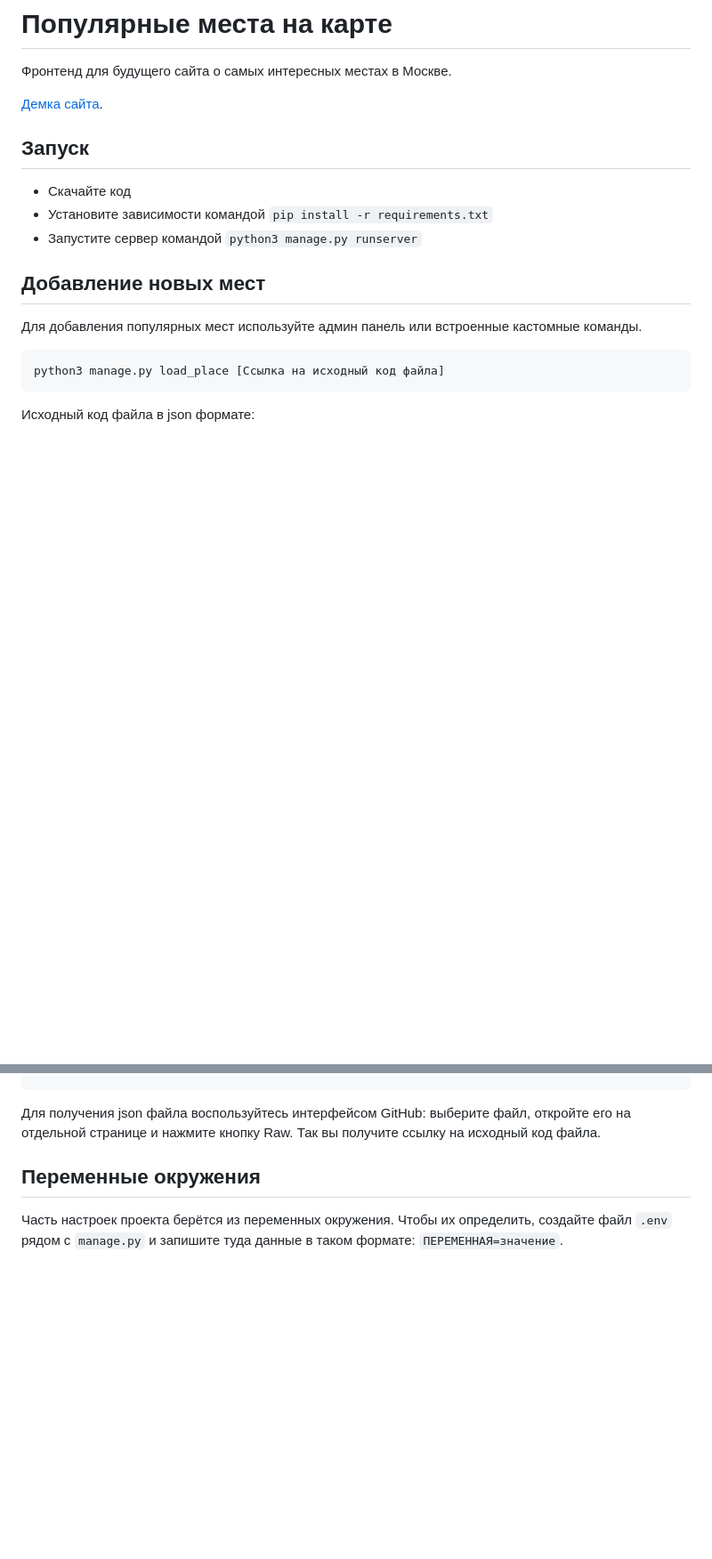
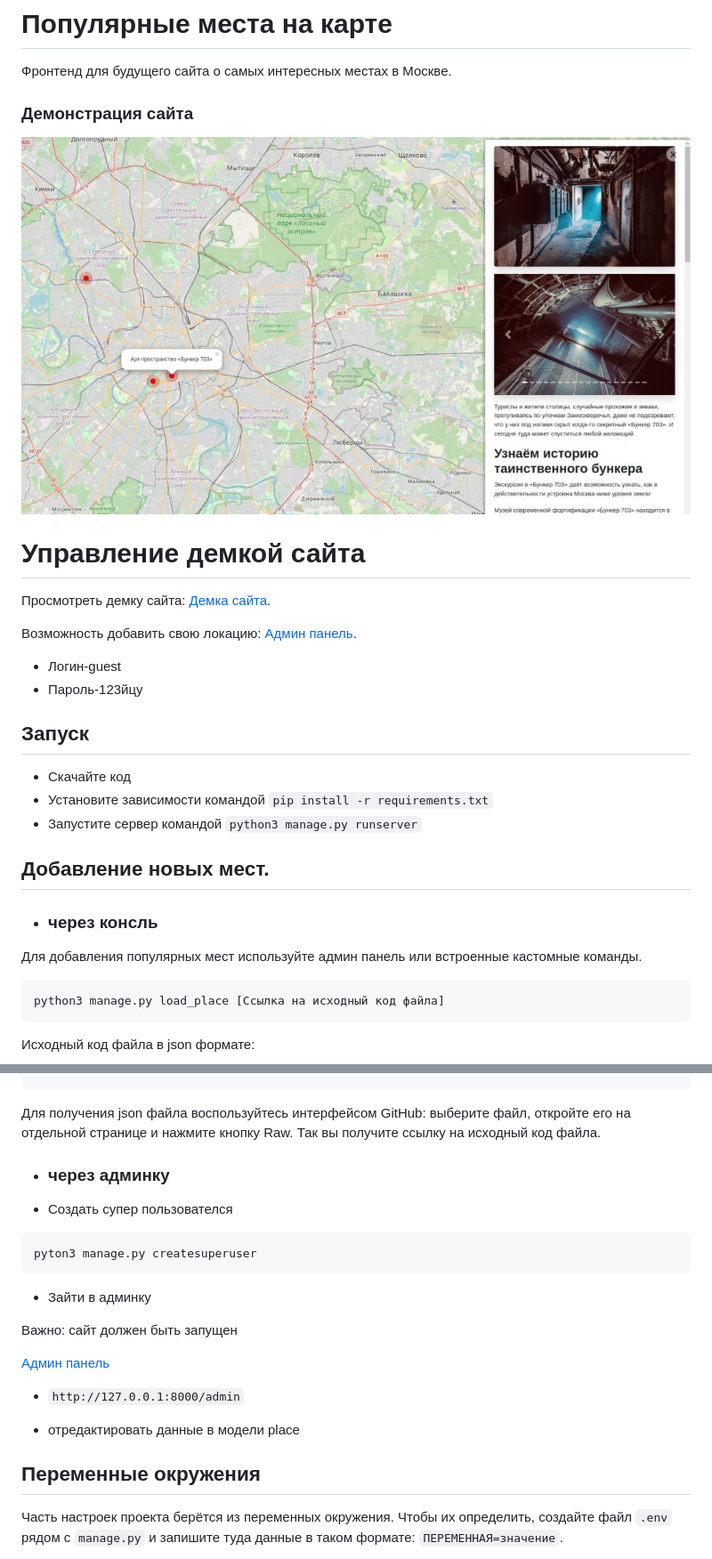
Before and after one commit to Cream-Crusher/where_to_go, a Markdown page: README.md, 2 parts joined by grey strips. Shown: that part at 89% size. Drawn GitHub-style; pictures changed too: static/img/photo_demo.jpg (added); blank space fills up the shorter version.

Commit message:
update readme and add search by name in admin

````diff
--- a/README.md
+++ b/README.md
@@ -2,7 +2,19 @@
 
 Фронтенд для будущего сайта о самых интересных местах в Москве.
 
-[Демка сайта](https://devmanorg.github.io/where-to-go-frontend/).
+### Демонстрация сайта
+![Иллюстрация к проекту](static/img/photo_demo.jpg)
+
+# Управление демкой сайта
+
+Просмотреть демку сайта:
+[Демка сайта](https://testewr23we1243.pythonanywhere.com/).
+
+Возможность добавить свою локацию:
+[Админ панель](https://testewr23we1243.pythonanywhere.com/).
+
+- Логин-guest
+- Пароль-123йцу
 
 ## Запуск
 
@@ -10,7 +22,9 @@
 - Установите зависимости командой `pip install -r requirements.txt`
 - Запустите сервер командой `python3 manage.py runserver`
 
-## Добавление новых мест
+## Добавление новых мест.
+
+- ### через консль
 
 Для добавления популярных мест используйте админ панель или встроенные кастомные команды.
 ```python
@@ -34,6 +48,21 @@ python3 manage.py load_place [Ссылка на исходный код файл
 ```
 
 Для получения json файла воспользуйтесь интерфейсом GitHub: выберите файл, откройте его на отдельной странице и нажмите кнопку Raw. Так вы получите ссылку на исходный код файла.
+
+- ### через админку
+
+- Создать супер пользователся
+```
+pyton3 manage.py createsuperuser
+```
+- Зайти в админку
+
+Важно: сайт должен быть запущен
+
+[Админ панель](http://127.0.0.1:8000/admin)
+- ```http://127.0.0.1:8000/admin```
+
+- отредактировать данные в модели place
 
 ## Переменные окружения
 
````
Also changed, not shown: SUMMARY.md (deleted, +0 -3 lines), 1 other file.
